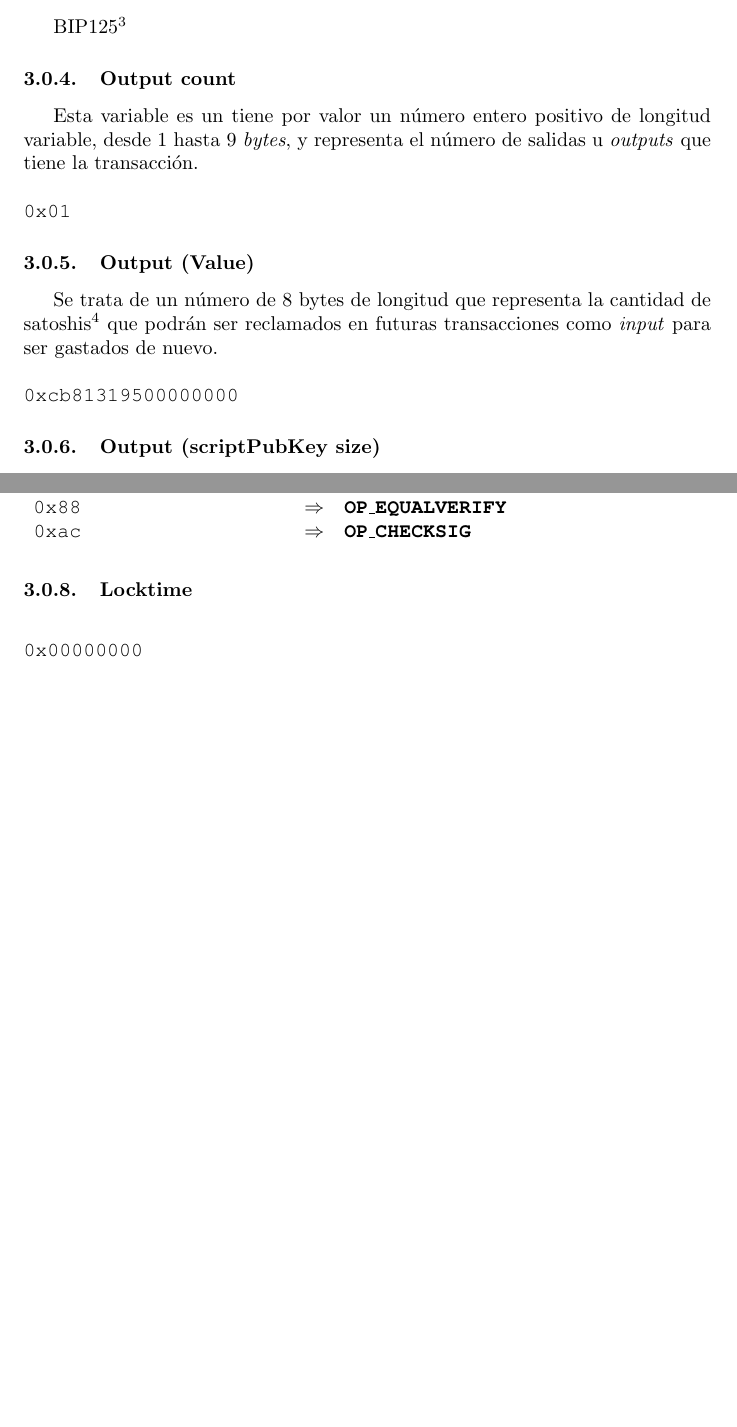
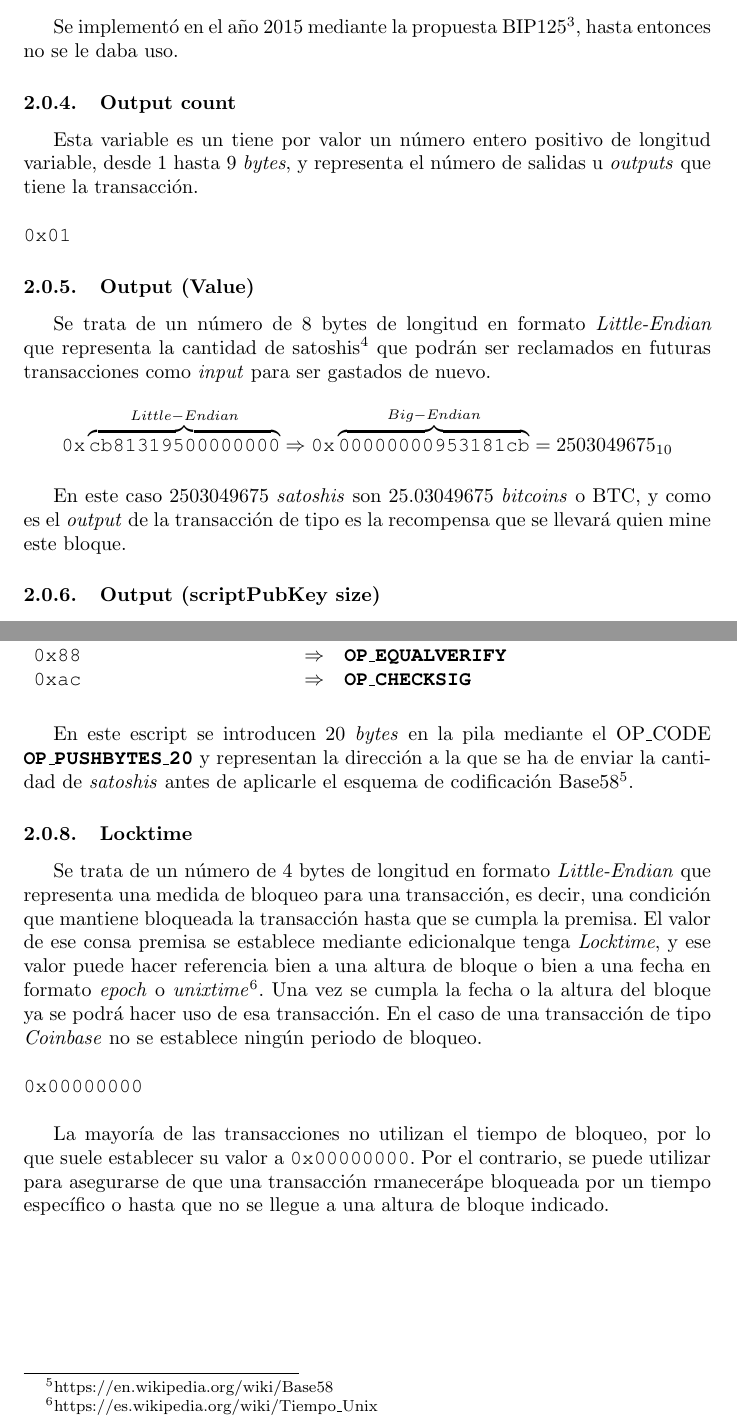
Before and after one commit to JavDomGom/Bitcoin_script_language, a LaTeX document (Bitcoin_script_language_es.tex): two parts of pages 6 and 7 of 7, joined at a grey line, cut at the place of the change, the shorter picture padded with empty space. Compiled offline with pdfLaTeX.

Commit message:
Update Tex file.

```diff
--- a/Bitcoin_script_language_es.tex
+++ b/Bitcoin_script_language_es.tex
@@ -21,7 +21,7 @@
 \definecolor{blue}{rgb}{0.16,0,0.98}
 \definecolor{purple}{rgb}{0.65,0.03,0.69}
 
-\title{\textbf{Bitcoin Script language}}
+\title{\textbf{Lenguaje Bitcoin Script}}
 \author{Javier Domínguez Gómez \\
 \small{jdg@member.fsf.org} \\
 \small{Fingerprint: 94AD 19F4 9005 EEB2 3384 C20F 5BDC C668 D664 8E2B}}
@@ -169,7 +167,7 @@
     \begin{figure}[H]
         \texttt{0x00000000}
     \end{figure}
-    BIP125\footnote{https://github.com/bitcoin/bips/blob/master/bip-0125.mediawiki}
+    Se implementó en el año 2015 mediante la propuesta BIP125\footnote{https://github.com/bitcoin/bips/blob/master/bip-0125.mediawiki}, hasta entonces no se le daba uso.
 
     \subsubsection{Output count}
     Esta variable es un tiene por valor un número entero positivo de longitud variable, desde 1 hasta 9 \textit{bytes}, y representa el número de salidas u \textit{outputs} que tiene la transacción.
@@ -178,10 +176,13 @@
     \end{figure}
 
     \subsubsection{Output (Value)}
-    Se trata de un número de 8 bytes de longitud que representa la cantidad de satoshis\footnote{1 bitcoin = 100.000.000 satoshis} que podrán ser reclamados en futuras transacciones como \textit{input} para ser gastados de nuevo.
+    Se trata de un número de 8 bytes de longitud en formato \textit{Little-Endian} que representa la cantidad de satoshis\footnote{1 bitcoin = 100.000.000 satoshis} que podrán ser reclamados en futuras transacciones como \textit{input} para ser gastados de nuevo.
     \begin{figure}[H]
-        \texttt{0xcb81319500000000}
+    \centering
+        $\texttt{0x}\overbrace{\texttt{cb81319500000000}}^{Little-Endian} \Rightarrow \texttt{0x}\overbrace{\texttt{00000000953181cb}}^{Big-Endian} = 2503049675_{10}$
     \end{figure}
+
+    En este caso 2503049675 \textit{satoshis} son 25.03049675 \textit{bitcoins} o BTC, y como es el \textit{output} de la transacción de tipo  es la recompensa que se llevará quien mine este bloque.
 
     \subsubsection{Output (scriptPubKey size)}
     Esta variable es un tiene por valor un número hexadecimal de longitud variable, desde 1 hasta 9 \textit{bytes} que representa el tamaño en \textit{bytes} que tendrán los datos almacenados en \textit{scriptPubKey}.
@@ -211,10 +212,14 @@
             \texttt{0xac} & \Rightarrow & \textbf{\texttt{OP\_CHECKSIG}}
         \end{array}$
     \end{figure}
+    En este escript se introducen 20 \textit{bytes} en la pila mediante el OP\_CODE \textbf{\texttt{OP\_PUSHBYTES\_20}} y representan la dirección a la que se ha de enviar la cantidad de \textit{satoshis} antes de aplicarle el esquema de codificación Base58\footnote{https://en.wikipedia.org/wiki/Base58}.
 
     \subsubsection{Locktime}
+    Se trata de un número de 4 bytes de longitud en formato \textit{Little-Endian} que representa una medida de bloqueo para una transacción, es decir, una condición que mantiene bloqueada la transacción hasta que se cumpla la premisa. El valor  de ese consa premisa se establece mediante edicionalque tenga \textit{Locktime}, y ese valor puede hacer referencia bien a una altura de bloque o bien a una fecha en formato \textit{epoch} o \textit{unixtime}\footnote{https://es.wikipedia.org/wiki/Tiempo\_Unix}. Una vez se cumpla la fecha o la altura del bloque ya se podrá hacer uso de esa transacción. En el caso de una transacción de tipo \textit{Coinbase} no se establece ningún periodo de bloqueo.
     \begin{figure}[H]
         \texttt{0x00000000}
     \end{figure}
 
+    La mayoría de las transacciones no utilizan el tiempo de bloqueo, por lo que suele establecer su valor a \texttt{0x00000000}. Por el contrario, se puede utilizar para asegurarse de que una transacción rmanecerápe bloqueada por un tiempo específico o hasta que no se llegue a una altura de bloque indicado.
+
 \end{document}
```
Also changed, not shown: Bitcoin_script_language_es.tex (4 more changed lines).
